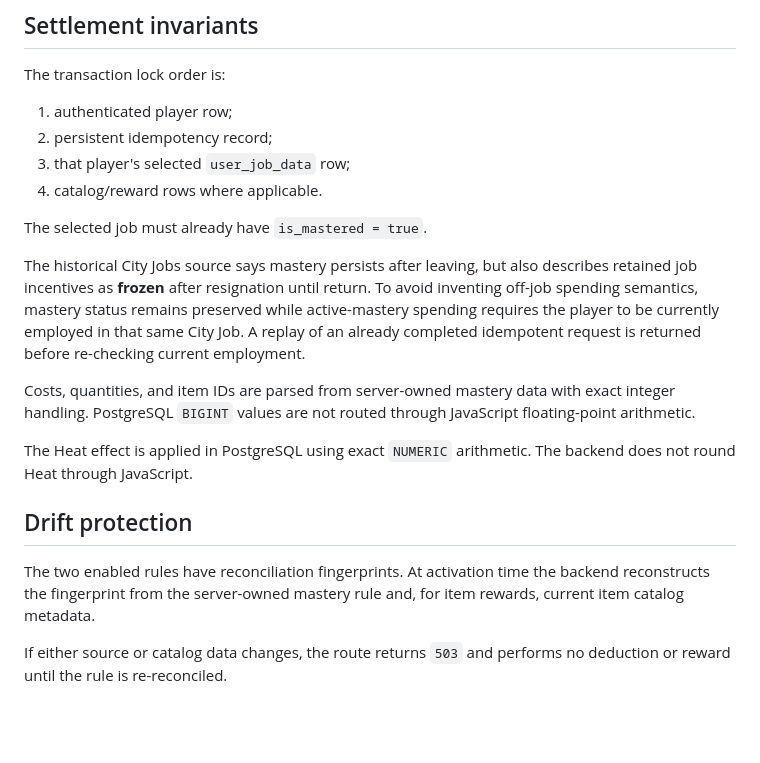
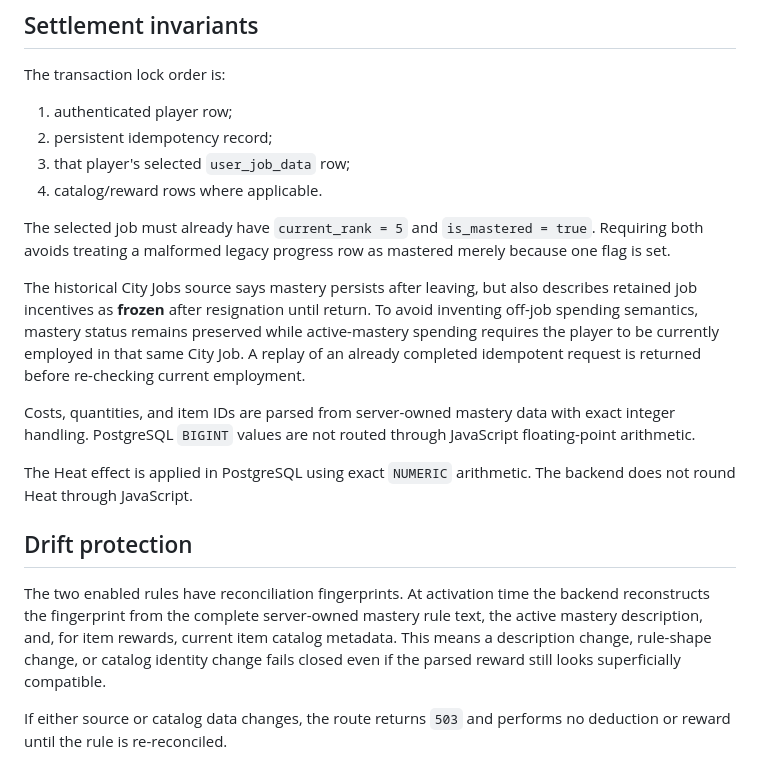
Before and after one commit to Dropnike21/cold-streets, a Markdown page: docs/CITY_JOB_MASTERY_ACTIVE_RECONCILIATION_20261105.md, the part around one of its changes. Rendered like a GitHub page; blank space fills up the shorter version.

```diff
--- a/docs/CITY_JOB_MASTERY_ACTIVE_RECONCILIATION_20261105.md
+++ b/docs/CITY_JOB_MASTERY_ACTIVE_RECONCILIATION_20261105.md
@@ -48,7 +63,7 @@ The transaction lock order is:
 3. that player's selected `user_job_data` row;
 4. catalog/reward rows where applicable.
 
-The selected job must already have `is_mastered = true`.
+The selected job must already have `current_rank = 5` and `is_mastered = true`. Requiring both avoids treating a malformed legacy progress row as mastered merely because one flag is set.
 
 The historical City Jobs source says mastery persists after leaving, but also describes retained job incentives as **frozen** after resignation until return. To avoid inventing off-job spending semantics, mastery status remains preserved while active-mastery spending requires the player to be currently employed in that same City Job. A replay of an already completed idempotent request is returned before re-checking current employment.
 
@@ -58,7 +73,7 @@ The Heat effect is applied in PostgreSQL using exact `NUMERIC` arithmetic. The b
 
 ## Drift protection
 
-The two enabled rules have reconciliation fingerprints. At activation time the backend reconstructs the fingerprint from the server-owned mastery rule and, for item rewards, current item catalog metadata.
+The two enabled rules have reconciliation fingerprints. At activation time the backend reconstructs the fingerprint from the complete server-owned mastery rule text, the active mastery description, and, for item rewards, current item catalog metadata. This means a description change, rule-shape change, or catalog identity change fails closed even if the parsed reward still looks superficially compatible.
 
 If either source or catalog data changes, the route returns `503` and performs no deduction or reward until the rule is re-reconciled.
 
```
Also changed, not shown: other parts of docs/CITY_JOB_MASTERY_ACTIVE_RECONCILIATION_20261105.md (+15 -0 lines).
